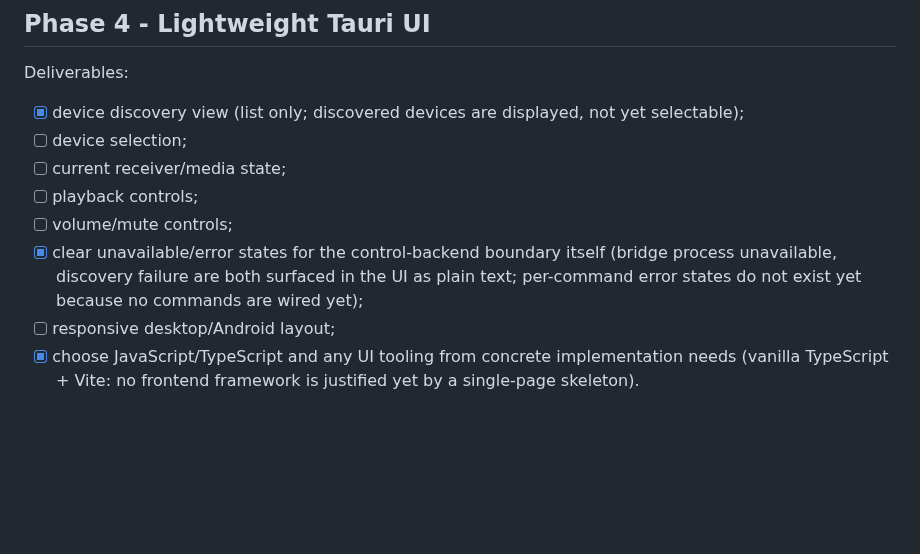
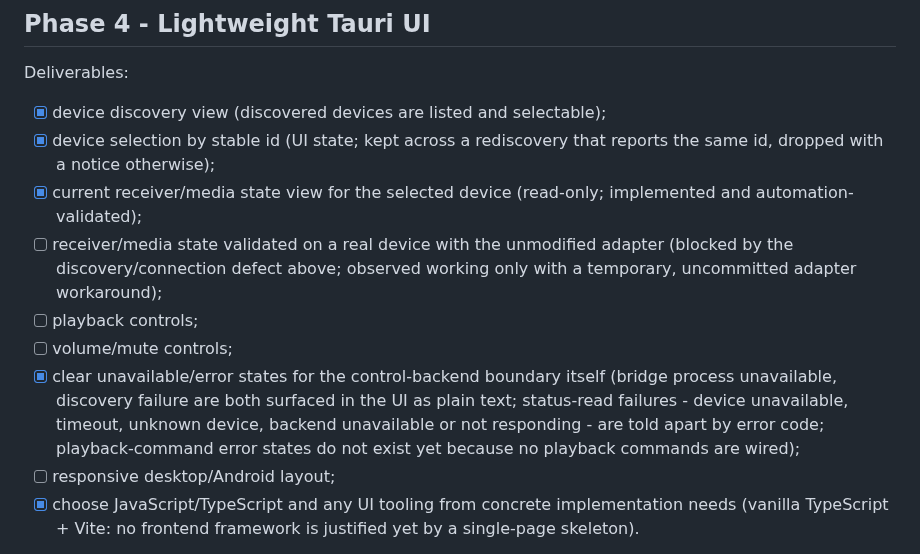
Before and after one commit to guillaumeboileaupro/control-TV, a Markdown page: DEVELOPMENT_PLAN.md, the part around one of its changes. Rendered like a GitHub page; blank space fills up the shorter version.

```diff
--- a/DEVELOPMENT_PLAN.md
+++ b/DEVELOPMENT_PLAN.md
@@ -123,12 +126,13 @@ Exit criteria:
 ## Phase 4 - Lightweight Tauri UI
 
 Deliverables:
-- [x] device discovery view (list only; discovered devices are displayed, not yet selectable);
-- [ ] device selection;
-- [ ] current receiver/media state;
+- [x] device discovery view (discovered devices are listed and selectable);
+- [x] device selection by stable id (UI state; kept across a rediscovery that reports the same id, dropped with a notice otherwise);
+- [x] current receiver/media state view for the selected device (read-only; implemented and automation-validated);
+- [ ] receiver/media state validated on a real device with the unmodified adapter (blocked by the discovery/connection defect above; observed working only with a temporary, uncommitted adapter workaround);
 - [ ] playback controls;
 - [ ] volume/mute controls;
-- [x] clear unavailable/error states for the control-backend boundary itself (bridge process unavailable, discovery failure are both surfaced in the UI as plain text; per-command error states do not exist yet because no commands are wired yet);
+- [x] clear unavailable/error states for the control-backend boundary itself (bridge process unavailable, discovery failure are both surfaced in the UI as plain text; status-read failures - device unavailable, timeout, unknown device, backend unavailable or not responding - are told apart by error code; playback-command error states do not exist yet because no playback commands are wired);
 - [ ] responsive desktop/Android layout;
 - [x] choose JavaScript/TypeScript and any UI tooling from concrete implementation needs (vanilla TypeScript + Vite: no frontend framework is justified yet by a single-page skeleton).
 
```
Also changed, not shown: other parts of DEVELOPMENT_PLAN.md (+5 -2 lines), README.md (+3 -3 lines).
